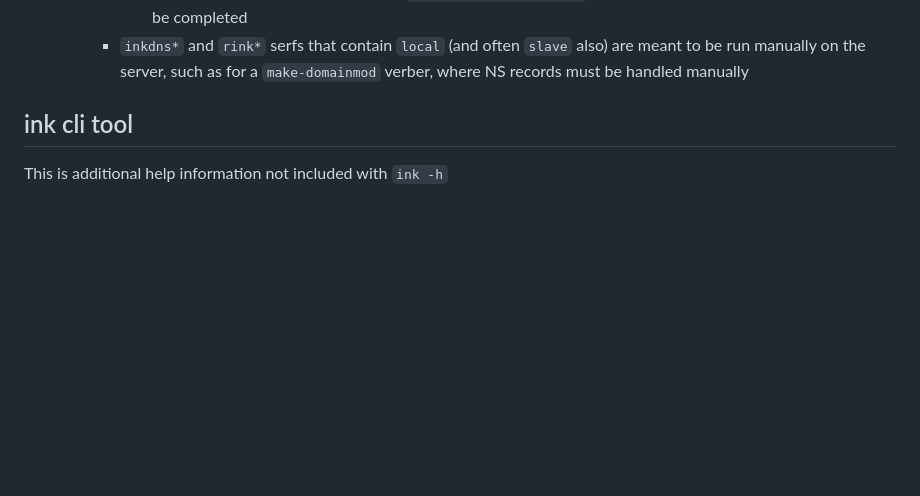
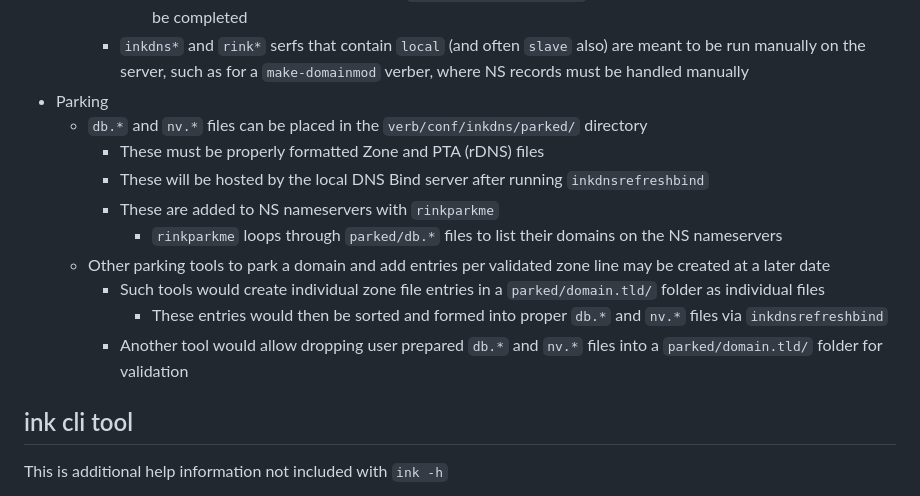
Before and after one commit to inkVerb/verb, a Markdown page: dev/README.md, the part around the change. Rendered like a GitHub page; blank space fills up the shorter version.

Commit message:
Parking ready

```diff
--- a/dev/README.md
+++ b/dev/README.md
@@ -223,6 +223,16 @@ IX. Other notes
 	- `inkdns*` serfs that contain `slave` in the name are meant to be run on an NS nameserver by the `rinkcon.cron` task script
 	  - These rely on certain settings inside `/srv/sns/VERBUSER.TLD/` configs for their IP and other arguments to be completed
 	- `inkdns*` and `rink*` serfs that contain `local` (and often `slave` also) are meant to be run manually on the server, such as for a `make-domainmod` verber, where NS records must be handled manually
+- Parking
+  - `db.*` and `nv.*` files can be placed in the `verb/conf/inkdns/parked/` directory
+    - These must be properly formatted Zone and PTA (rDNS) files
+	- These will be hosted by the local DNS Bind server after running `inkdnsrefreshbind`
+	- These are added to NS nameservers with `rinkparkme`
+	  - `rinkparkme` loops through `parked/db.*` files to list their domains on the NS nameservers
+  - Other parking tools to park a domain and add entries per validated zone line may be created at a later date
+    - Such tools would create individual zone file entries in a `parked/domain.tld/` folder as individual files
+	  - These entries would then be sorted and formed into proper `db.*` and `nv.*` files via `inkdnsrefreshbind`
+	- Another tool would allow dropping user prepared `db.*` and `nv.*` files into a `parked/domain.tld/` folder for validation
 
 ## ink cli tool
 
```
